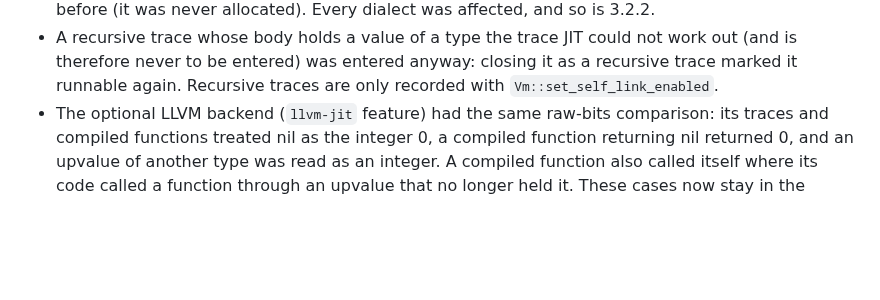
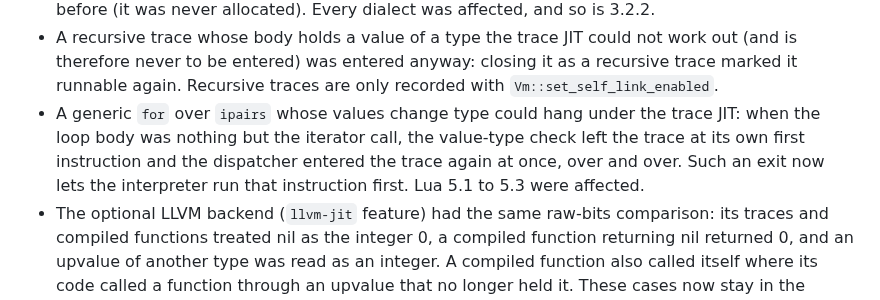
Before and after one commit to goliajp/luna, a Markdown page: CHANGELOG.md, the part around the change. Drawn GitHub-style; blank space fills up the shorter version.

Commit message:
docs: note the trace re-entry fix

```diff
--- a/CHANGELOG.md
+++ b/CHANGELOG.md
@@ -87,6 +87,12 @@ behaviour and the `luna-core` embedder API are unchanged.
   could not work out (and is therefore never to be entered) was entered
   anyway: closing it as a recursive trace marked it runnable again.
   Recursive traces are only recorded with `Vm::set_self_link_enabled`.
+- A generic `for` over `ipairs` whose values change type could hang
+  under the trace JIT: when the loop body was nothing but the iterator
+  call, the value-type check left the trace at its own first
+  instruction and the dispatcher entered the trace again at once, over
+  and over. Such an exit now lets the interpreter run that instruction
+  first. Lua 5.1 to 5.3 were affected.
 - The optional LLVM backend (`llvm-jit` feature) had the same raw-bits
   comparison: its traces and compiled functions treated nil as the
   integer 0, a compiled function returning nil returned 0, and an
```
